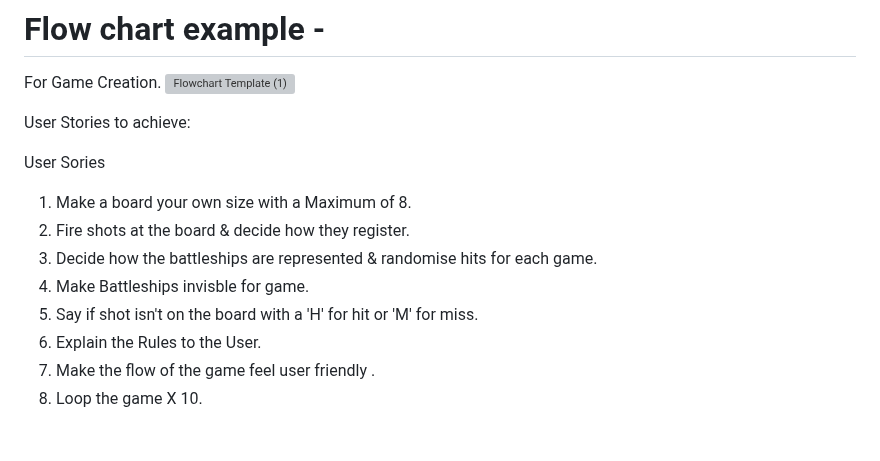
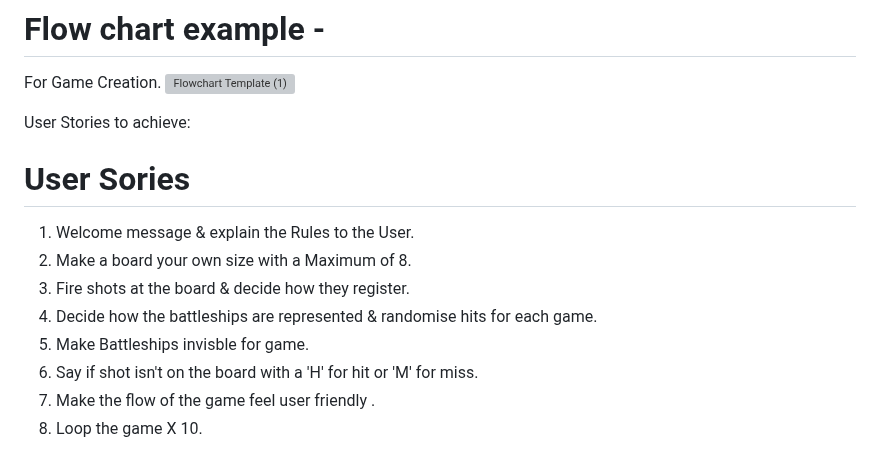
Before and after one commit to sammaxfleet/Battleships, a Markdown page: README.md, the part around the change. Drawn GitHub-style; grey boxes are pictures that could not be loaded.

```diff
--- a/README.md
+++ b/README.md
@@ -22,14 +22,13 @@ I've tried to focus on smoother testing and deployment.
 
 User Stories to achieve:
 
-User Sories
-
-1. Make a board your own size with a Maximum of 8.
-2. Fire shots at the board & decide how they register.
-3. Decide how the battleships are represented & randomise hits for each game.
-4. Make Battleships invisble for game.
-5. Say if shot isn't on the board with a 'H' for hit or 'M' for miss.
-6. Explain the Rules to the User.
+ # User Sories
+1. Welcome message & explain the Rules to the User.
+2. Make a board your own size with a Maximum of 8.
+3. Fire shots at the board & decide how they register.
+4. Decide how the battleships are represented & randomise hits for each game.
+5. Make Battleships invisble for game.
+6. Say if shot isn't on the board with a 'H' for hit or 'M' for miss.
 7. Make the flow of the game feel user friendly .
 8. Loop the game X 10.
 
```
